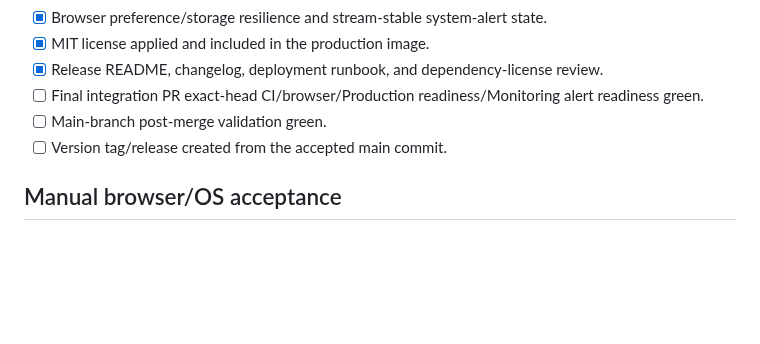
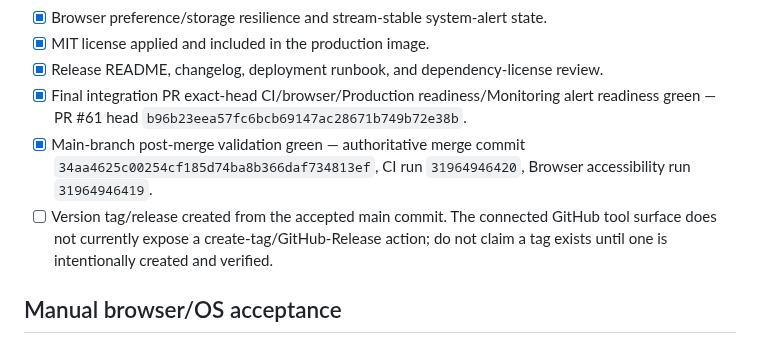
Before and after one commit to GoreeCloud/goreecloud-notify, a Markdown page: docs/release-checklist.md, the part around the change. Rendered like a GitHub page; blank space fills up the shorter version.

Commit message:
Docs: finalize 0.2.0 source release checklist

```diff
--- a/docs/release-checklist.md
+++ b/docs/release-checklist.md
@@ -19,9 +19,9 @@ This checklist distinguishes source-release readiness from production activation
 - [x] Browser preference/storage resilience and stream-stable system-alert state.
 - [x] MIT license applied and included in the production image.
 - [x] Release README, changelog, deployment runbook, and dependency-license review.
-- [ ] Final integration PR exact-head CI/browser/Production readiness/Monitoring alert readiness green.
-- [ ] Main-branch post-merge validation green.
-- [ ] Version tag/release created from the accepted main commit.
+- [x] Final integration PR exact-head CI/browser/Production readiness/Monitoring alert readiness green — PR #61 head `b96b23eea57fc6bcb69147ac28671b749b72e38b`.
+- [x] Main-branch post-merge validation green — authoritative merge commit `34aa4625c00254cf185d74ba8b366daf734813ef`, CI run `31964946420`, Browser accessibility run `31964946419`.
+- [ ] Version tag/release created from the accepted main commit. The connected GitHub tool surface does not currently expose a create-tag/GitHub-Release action; do not claim a tag exists until one is intentionally created and verified.
 
 ## Manual browser/OS acceptance
 
```
